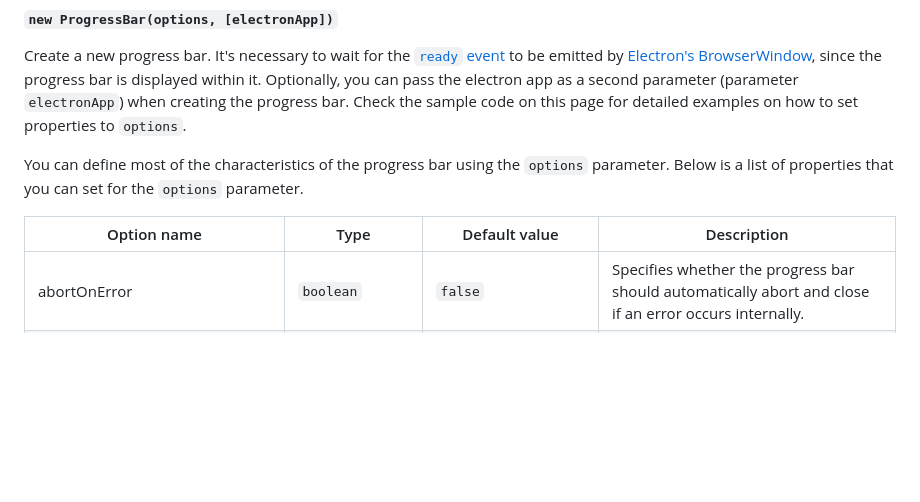
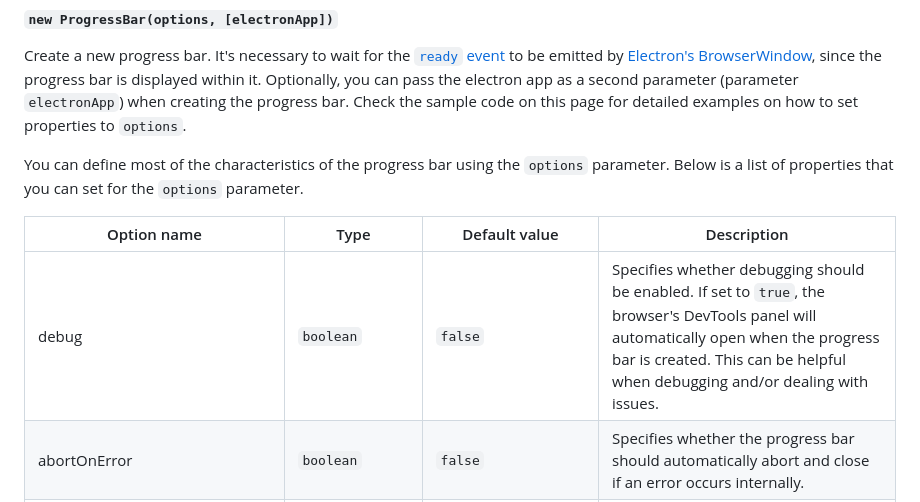
Before and after one commit to AndersonMamede/electron-progressbar, a Markdown page: README.md, the part around the change. GitHub-like rendering; blank space fills up the shorter version.

Commit message:
Document the existing `debug` option
Document the existing `debug` option to make it accessible to everyone

```diff
--- a/README.md
+++ b/README.md
@@ -168,6 +168,7 @@ You can define most of the characteristics of the progress bar using the `option
 
 | Option name | Type | Default value | Description |
 | --- | --- | --- | --- |
+| debug | <code>boolean</code> | <code>false</code> | Specifies whether debugging should be enabled. If set to `true`, the browser's DevTools panel will automatically open when the progress bar is created. This can be helpful when debugging and/or dealing with issues. |
 | abortOnError | <code>boolean</code> | <code>false</code> | Specifies whether the progress bar should automatically abort and close if an error occurs internally. |
 | indeterminate | <code>boolean</code> | <code>true</code> | Specifies whether the progress bar should be **indeterminate**. If set to false, the progress bar will be **determinate**. |
 | initialValue | <code>number</code> | <code>0</code> | The initial value for the progress bar. _This parameter is only applicable for **determinate** progress bars._ |
```
